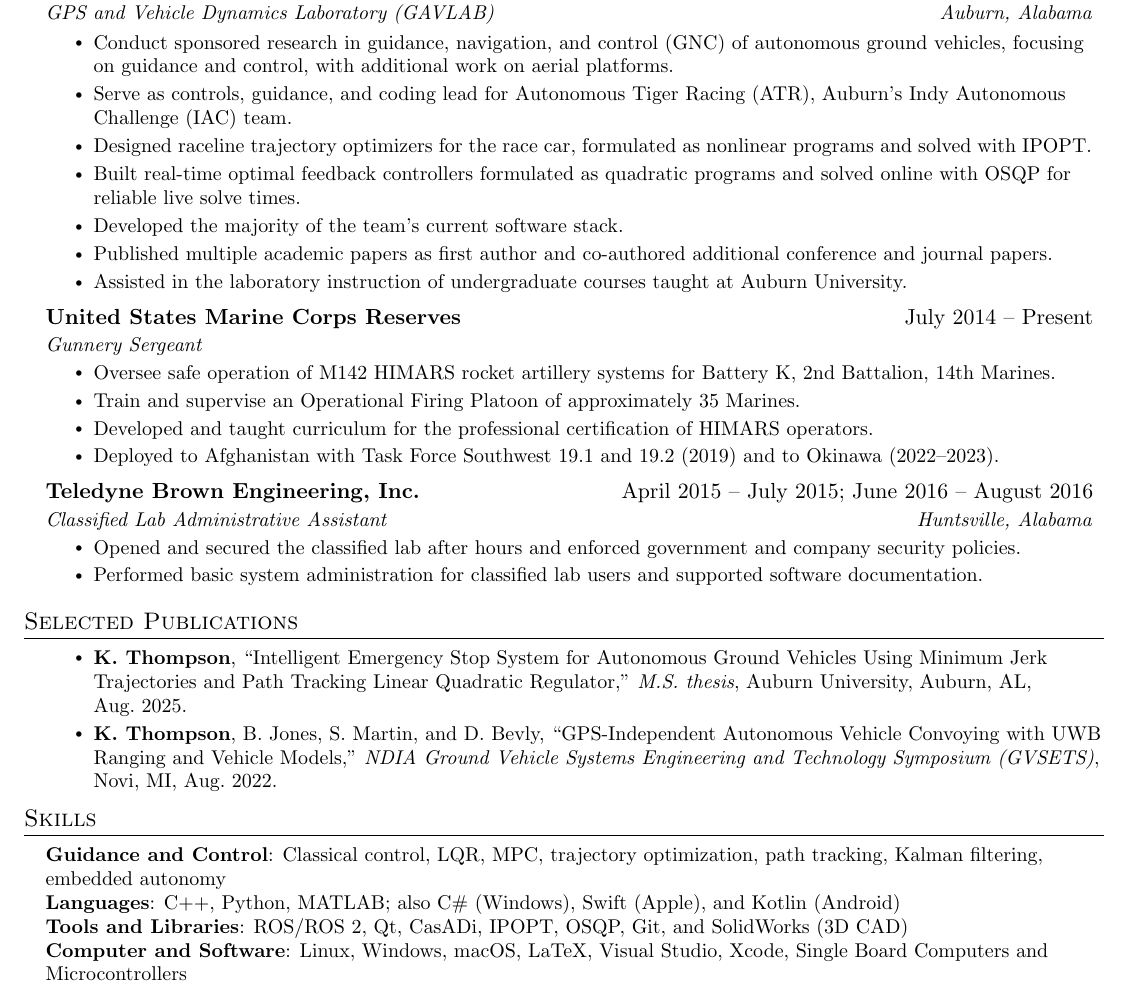
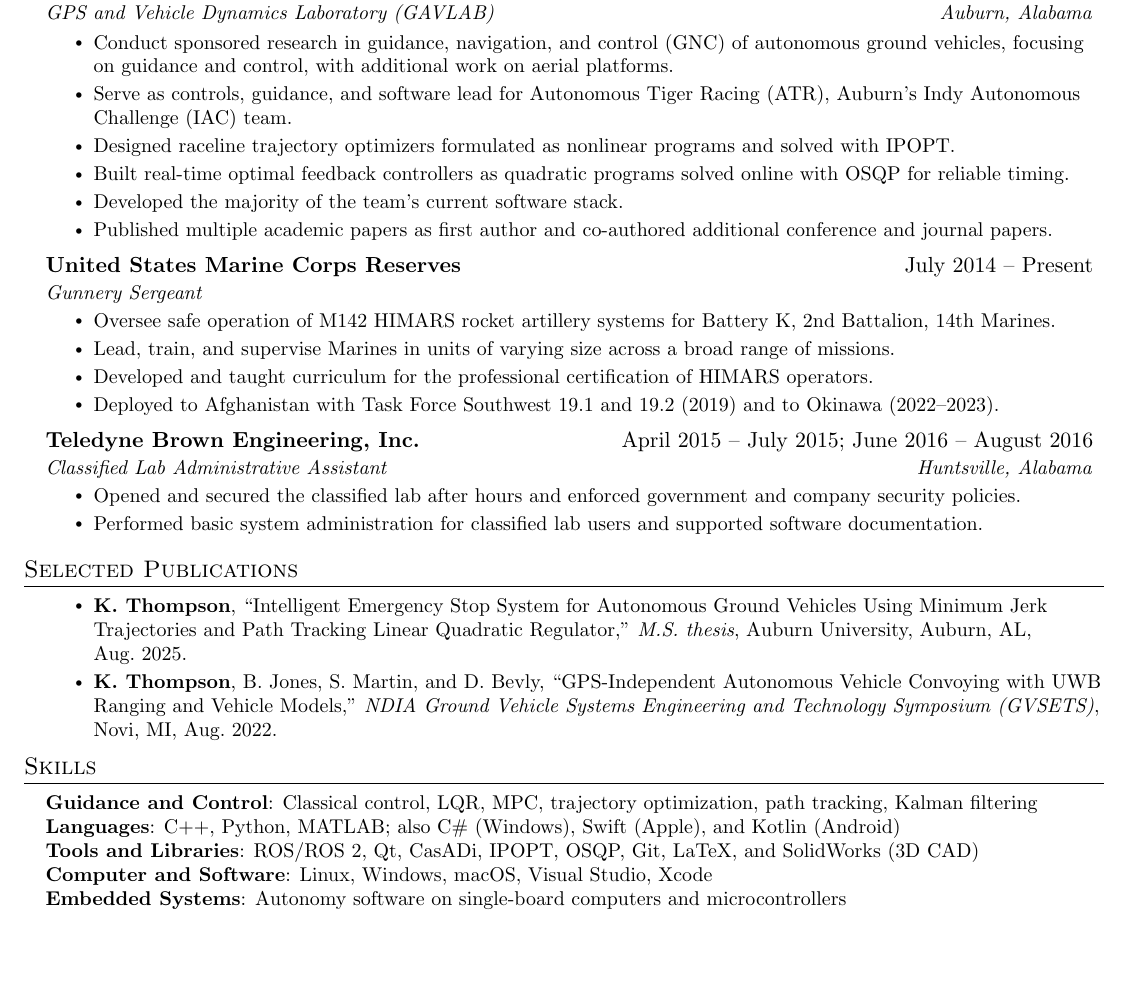
Before and after one commit to kat0028/resume, a LaTeX CV (resume.tex): part of the page, cut so that both start at the same text, the shorter picture padded with empty space. Compiled offline with pdfLaTeX.

Commit message:
Tighten bullets and skills, drop teaching bullet
- Retitle IAC role as controls, guidance, and software lead
- Shorten IPOPT and OSQP bullets to one line each
- Generalize the Marine Corps leadership bullet
- Split embedded work into its own skills line

Co-Authored-By: Claude Opus 5.5 <noreply@anthropic.com>

```diff
--- a/resume.tex
+++ b/resume.tex
@@ -114,12 +114,11 @@
       {GPS and Vehicle Dynamics Laboratory (GAVLAB)}{Auburn, Alabama}
       \resumeItemListStart
         \resumeItem{Conduct sponsored research in guidance, navigation, and control (GNC) of autonomous ground vehicles, focusing on guidance and control, with additional work on aerial platforms.}
-        \resumeItem{Serve as controls, guidance, and coding lead for Autonomous Tiger Racing (ATR), Auburn's Indy Autonomous Challenge (IAC) team.}
-        \resumeItem{Designed raceline trajectory optimizers for the race car, formulated as nonlinear programs and solved with IPOPT.}
-        \resumeItem{Built real-time optimal feedback controllers formulated as quadratic programs and solved online with OSQP for reliable live solve times.}
+        \resumeItem{Serve as controls, guidance, and software lead for Autonomous Tiger Racing (ATR), Auburn's Indy Autonomous Challenge (IAC) team.}
+        \resumeItem{Designed raceline trajectory optimizers formulated as nonlinear programs and solved with IPOPT.}
+        \resumeItem{Built real-time optimal feedback controllers as quadratic programs solved online with OSQP for reliable timing.}
         \resumeItem{Developed the majority of the team's current software stack.}
         \resumeItem{Published multiple academic papers as first author and co-authored additional conference and journal papers.}
-        \resumeItem{Assisted in the laboratory instruction of undergraduate courses taught at Auburn University.}
       \resumeItemListEnd
 
     \resumeSubheading
@@ -127,7 +126,7 @@
       {Gunnery Sergeant}{}
       \resumeItemListStart
         \resumeItem{Oversee safe operation of M142 HIMARS rocket artillery systems for Battery K, 2nd Battalion, 14th Marines.}
-        \resumeItem{Train and supervise an Operational Firing Platoon of approximately 35 Marines.}
+        \resumeItem{Lead, train, and supervise Marines in units of varying size across a broad range of missions.}
         \resumeItem{Developed and taught curriculum for the professional certification of HIMARS operators.}
         \resumeItem{Deployed to Afghanistan with Task Force Southwest 19.1 and 19.2 (2019) and to Okinawa (2022--2023).}
       \resumeItemListEnd
@@ -158,10 +157,11 @@
 \section{Skills}
  \begin{itemize}[leftmargin=0.15in, label={}]
     \small{\item{
-     \textbf{Guidance and Control}{: Classical control, LQR, MPC, trajectory optimization, path tracking, Kalman filtering, embedded autonomy} \\
+     \textbf{Guidance and Control}{: Classical control, LQR, MPC, trajectory optimization, path tracking, Kalman filtering} \\
      \textbf{Languages}{: C++, Python, MATLAB; also C\# (Windows), Swift (Apple), and Kotlin (Android)} \\
-     \textbf{Tools and Libraries}{: ROS/ROS 2, Qt, CasADi, IPOPT, OSQP, Git, and SolidWorks (3D CAD)} \\
-     \textbf{Computer and Software}{: Linux, Windows, macOS, LaTeX, Visual Studio, Xcode, Single Board Computers and Microcontrollers}
+     \textbf{Tools and Libraries}{: ROS/ROS 2, Qt, CasADi, IPOPT, OSQP, Git, LaTeX, and SolidWorks (3D CAD)} \\
+     \textbf{Computer and Software}{: Linux, Windows, macOS, Visual Studio, Xcode} \\
+     \textbf{Embedded Systems}{: Autonomy software on single-board computers and microcontrollers}
     }}
  \end{itemize}
 
```
Also changed, not shown: resume.pdf.
